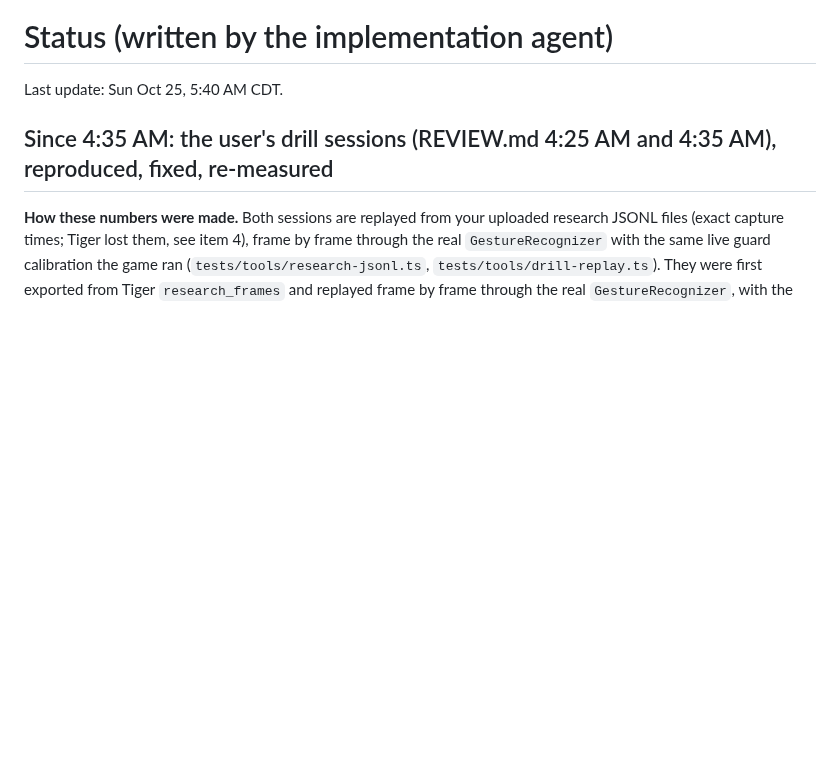
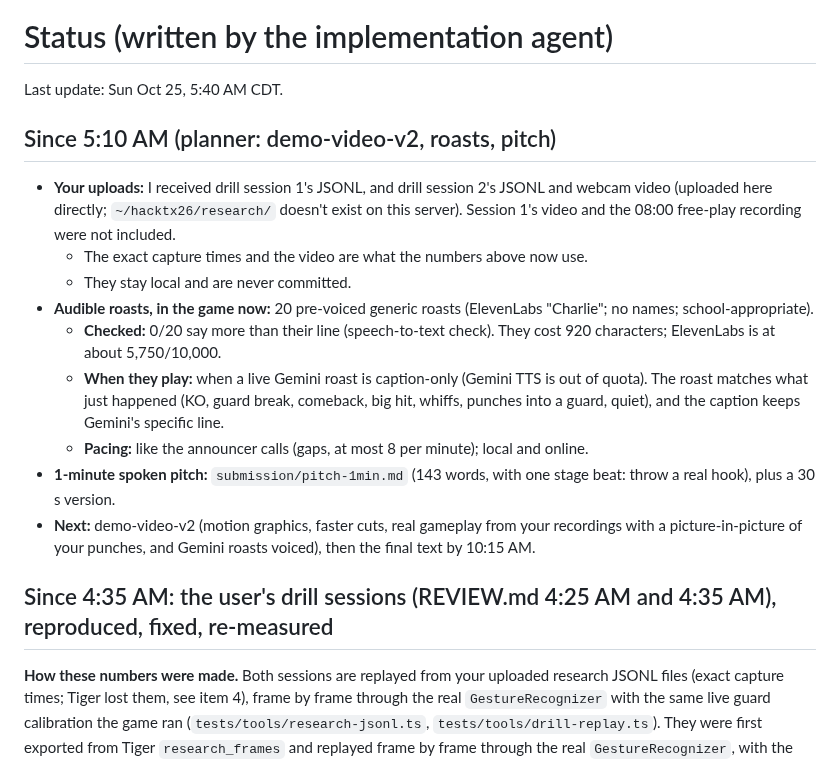
Before and after one commit to AndrewYin04/brawlcam, a Markdown page: STATUS.md, the part around the change. Rendered like a GitHub page; blank space fills up the shorter version.

Commit message:
STATUS: roasts, pitch, uploads

```diff
--- a/STATUS.md
+++ b/STATUS.md
@@ -1,6 +1,17 @@
 # Status (written by the implementation agent)
 
 Last update: Sun Oct 25, 5:40 AM CDT.
+
+## Since 5:10 AM (planner: demo-video-v2, roasts, pitch)
+- **Your uploads:** I received drill session 1's JSONL, and drill session 2's JSONL and webcam video (uploaded here directly; `~/hacktx26/research/` doesn't exist on this server). Session 1's video and the 08:00 free-play recording were not included.
+  - The exact capture times and the video are what the numbers above now use.
+  - They stay local and are never committed.
+- **Audible roasts, in the game now:** 20 pre-voiced generic roasts (ElevenLabs "Charlie"; no names; school-appropriate).
+  - **Checked:** 0/20 say more than their line (speech-to-text check). They cost 920 characters; ElevenLabs is at about 5,750/10,000.
+  - **When they play:** when a live Gemini roast is caption-only (Gemini TTS is out of quota). The roast matches what just happened (KO, guard break, comeback, big hit, whiffs, punches into a guard, quiet), and the caption keeps Gemini's specific line.
+  - **Pacing:** like the announcer calls (gaps, at most 8 per minute); local and online.
+- **1-minute spoken pitch:** `submission/pitch-1min.md` (143 words, with one stage beat: throw a real hook), plus a 30 s version.
+- **Next:** demo-video-v2 (motion graphics, faster cuts, real gameplay from your recordings with a picture-in-picture of your punches, and Gemini roasts voiced), then the final text by 10:15 AM.
 
 ## Since 4:35 AM: the user's drill sessions (REVIEW.md 4:25 AM and 4:35 AM), reproduced, fixed, re-measured
 **How these numbers were made.** Both sessions are replayed from your uploaded research JSONL files (exact capture times; Tiger lost them, see item 4), frame by frame through the real `GestureRecognizer` with the same live guard calibration the game ran (`tests/tools/research-jsonl.ts`, `tests/tools/drill-replay.ts`). They were first exported from Tiger `research_frames` and replayed frame by frame through the real `GestureRecognizer`, with the same live guard calibration the game ran (`tests/tools/export-research.ts`, `tests/tools/drill-replay.ts`; the landmark fixtures stay local in `clips/research/`).
```
